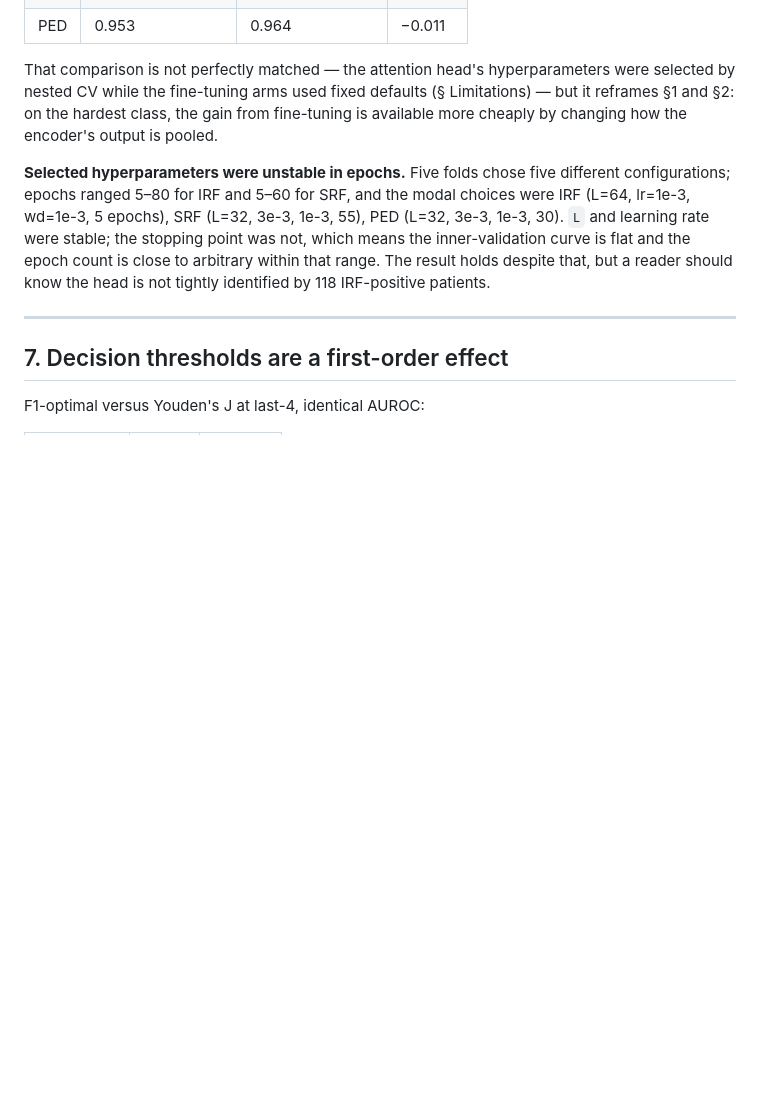
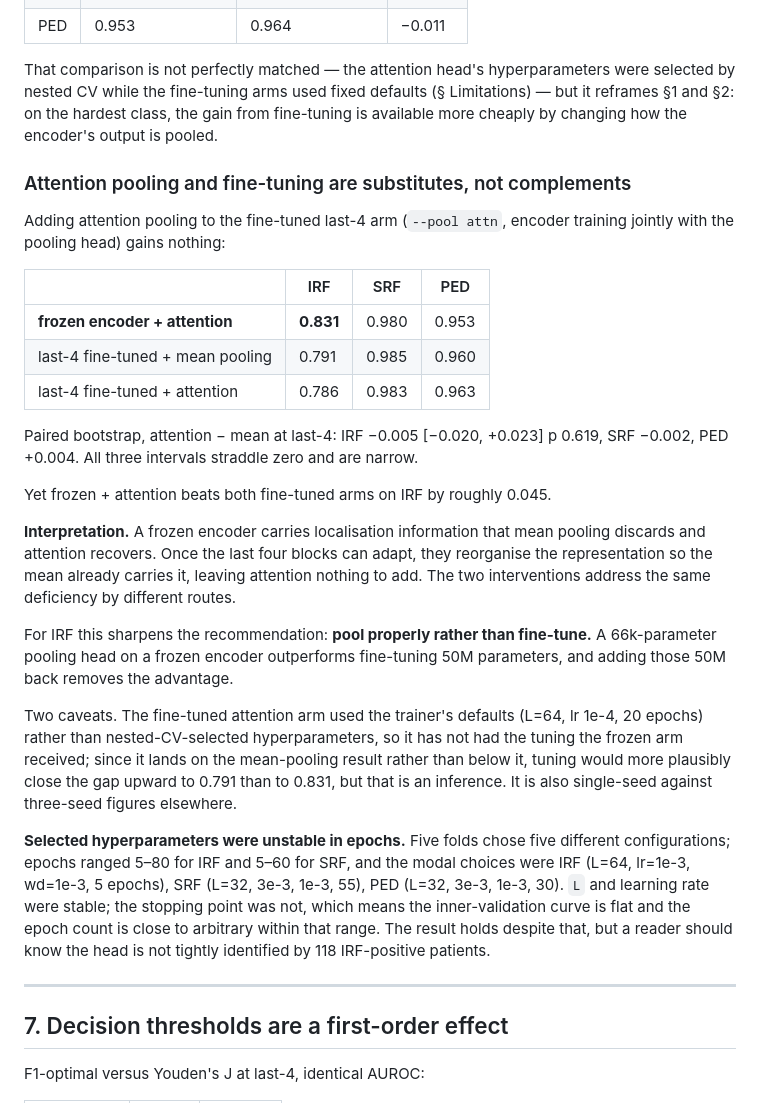
Before and after one commit to cpu-espiritu/retfound-biomarker-classifier, a Markdown page: RESULTS.md, the part around the change. GitHub-like rendering; blank space fills up the shorter version.

Commit message:
attention pooling and fine-tuning are substitutes: no gain when combined

```diff
--- a/RESULTS.md
+++ b/RESULTS.md
@@ -430,6 +430,37 @@ selected by nested CV while the fine-tuning arms used fixed defaults (§ Limitat
 it reframes §1 and §2: on the hardest class, the gain from fine-tuning is available more
 cheaply by changing how the encoder's output is pooled.
 
+### Attention pooling and fine-tuning are substitutes, not complements
+
+Adding attention pooling to the fine-tuned last-4 arm (`--pool attn`, encoder training
+jointly with the pooling head) gains nothing:
+
+| | IRF | SRF | PED |
+| --- | --- | --- | --- |
+| **frozen encoder + attention** | **0.831** | 0.980 | 0.953 |
+| last-4 fine-tuned + mean pooling | 0.791 | 0.985 | 0.960 |
+| last-4 fine-tuned + attention | 0.786 | 0.983 | 0.963 |
+
+Paired bootstrap, attention − mean at last-4: IRF −0.005 [−0.020, +0.023] p 0.619,
+SRF −0.002, PED +0.004. All three intervals straddle zero and are narrow.
+
+Yet frozen + attention beats both fine-tuned arms on IRF by roughly 0.045.
+
+**Interpretation.** A frozen encoder carries localisation information that mean pooling
+discards and attention recovers. Once the last four blocks can adapt, they reorganise the
+representation so the mean already carries it, leaving attention nothing to add. The two
+interventions address the same deficiency by different routes.
+
+For IRF this sharpens the recommendation: **pool properly rather than fine-tune.** A
+66k-parameter pooling head on a frozen encoder outperforms fine-tuning 50M parameters, and
+adding those 50M back removes the advantage.
+
+Two caveats. The fine-tuned attention arm used the trainer's defaults (L=64, lr 1e-4,
+20 epochs) rather than nested-CV-selected hyperparameters, so it has not had the tuning the
+frozen arm received; since it lands on the mean-pooling result rather than below it,
+tuning would more plausibly close the gap upward to 0.791 than to 0.831, but that is an
+inference. It is also single-seed against three-seed figures elsewhere.
+
 **Selected hyperparameters were unstable in epochs.** Five folds chose five different
 configurations; epochs ranged 5–80 for IRF and 5–60 for SRF, and the modal choices were
 IRF (L=64, lr=1e-3, wd=1e-3, 5 epochs), SRF (L=32, 3e-3, 1e-3, 55), PED (L=32, 3e-3,
```
